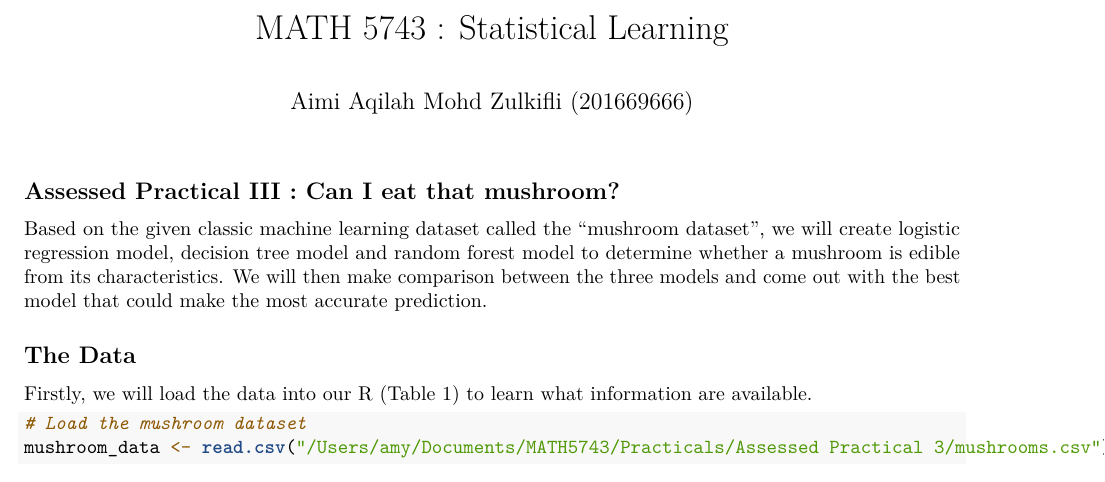
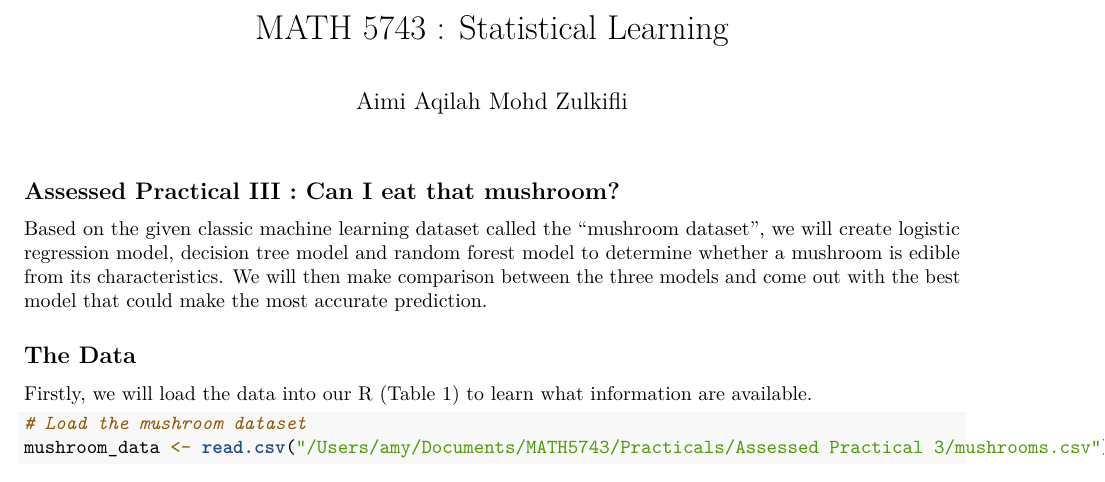
Before and after one commit to aimizulkifli/Edible-Mushroom, an R Markdown document (Edible Mushroom.Rmd): part of page 1 of 10, cut so that both start at the same text. Rendered offline with R 4.5, knitr and Pandoc, then LaTeX, with nearby package versions; some code elsewhere in the file could not run offline.

Commit message:
Update Edible Mushroom.Rmd

```diff
--- a/Edible Mushroom.Rmd
+++ b/Edible Mushroom.Rmd
@@ -1,6 +1,6 @@
 ---
 title: "MATH 5743 : Statistical Learning"
-author: "Aimi Aqilah Mohd Zulkifli (201669666)"
+author: "Aimi Aqilah Mohd Zulkifli"
 header-includes:
 - \usepackage{fancyhdr}
 - \usepackage{lipsum}
```
